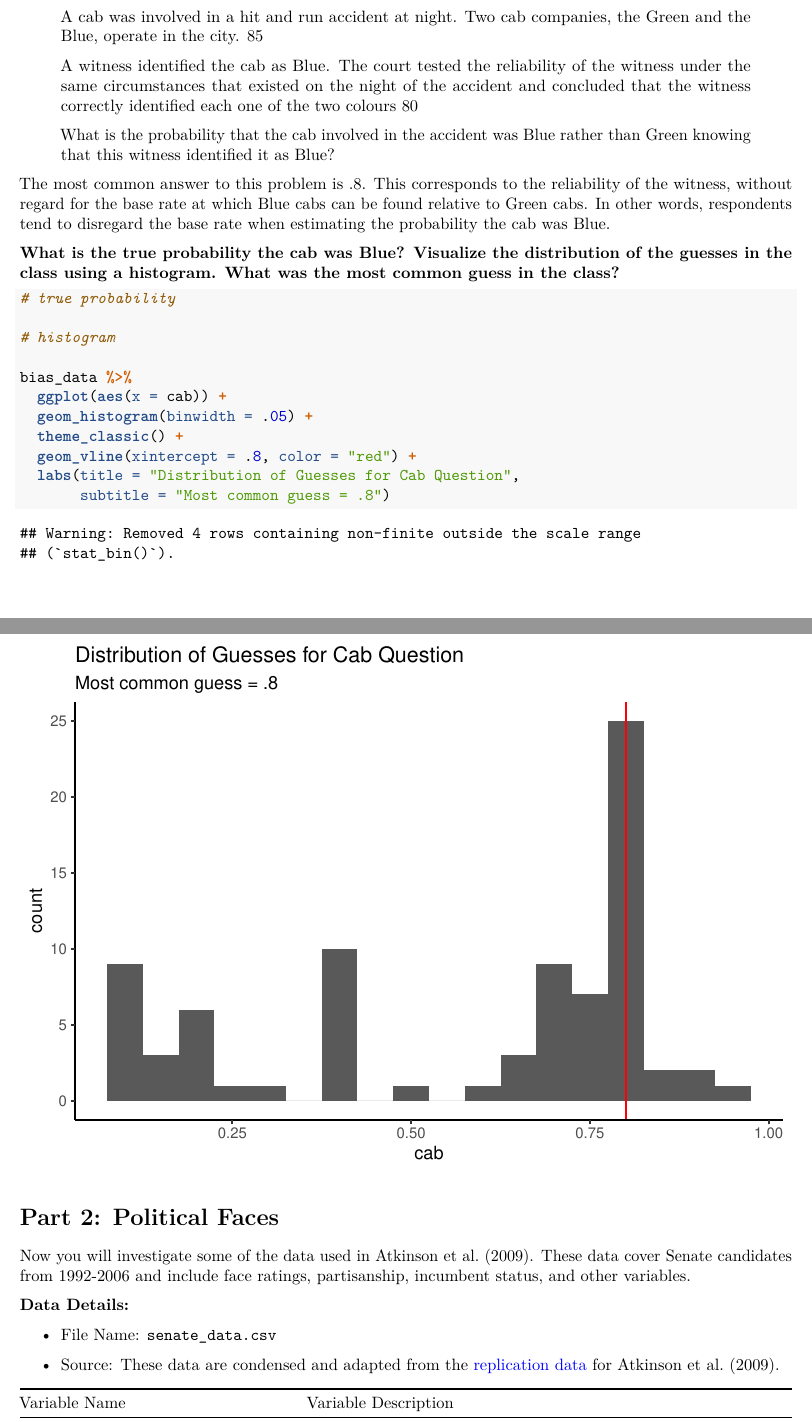
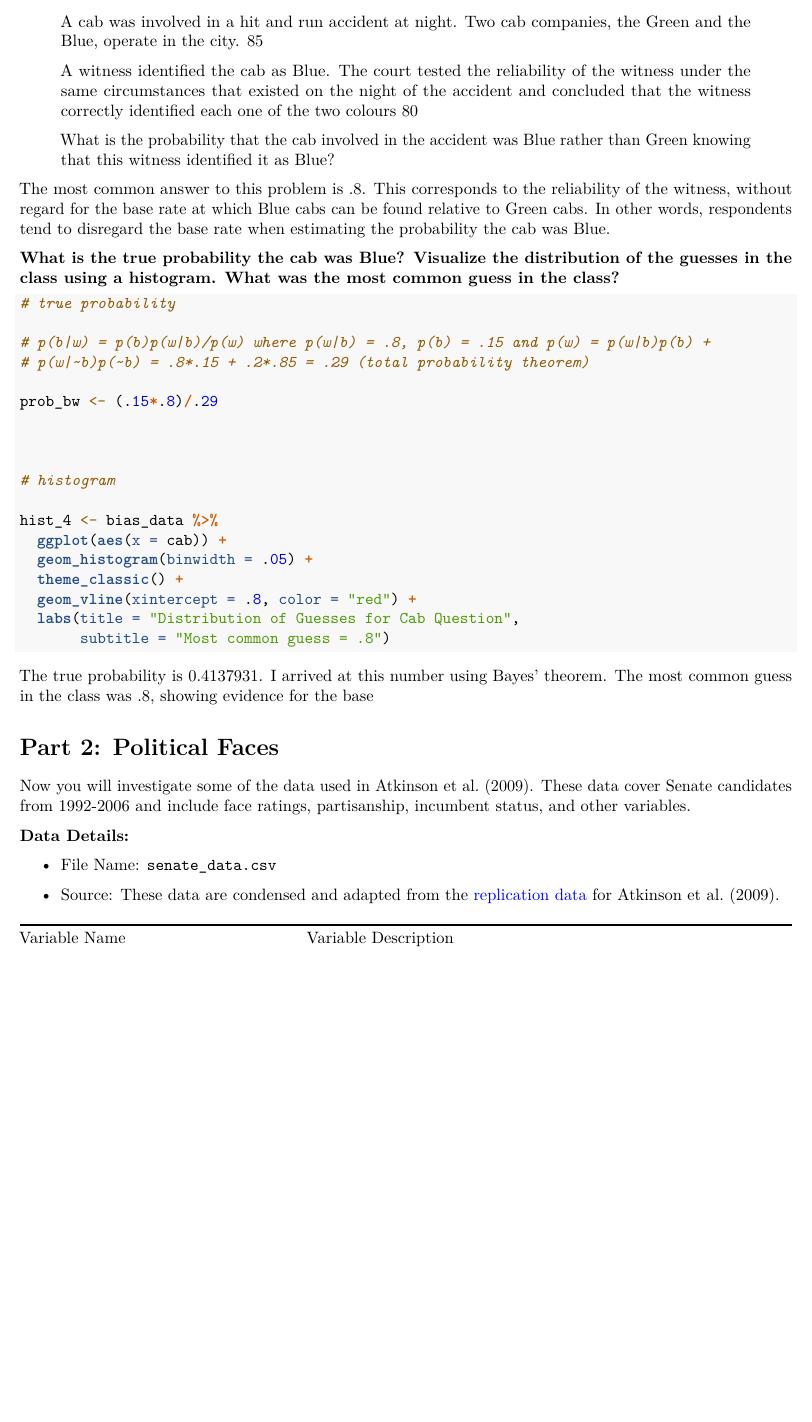
Before and after one commit to lindseygreenhill/Gov1372, an R Markdown document (data_assignment1_sept_9_2021.Rmd): two parts of pages 3 and 4 of 5 before the commit and part of page 3 of 5 after it, the two joined at a grey line, cut so that both start at the same text, the shorter picture padded with empty space. Rendered offline with R 4.5, knitr and Pandoc, then LaTeX, with nearby package versions; some code elsewhere in the file could not run offline.

Commit message:
data science q

````diff
--- a/data_assignment1_sept_9_2021.Rmd
+++ b/data_assignment1_sept_9_2021.Rmd
@@ -101,9 +101,16 @@ The most common answer to this problem is .8. This corresponds to the reliabilit
 ```{r}
 # true probability
 
+# p(b|w) = p(b)p(w|b)/p(w) where p(w|b) = .8, p(b) = .15 and p(w) = p(w|b)p(b) +
+# p(w|~b)p(~b) = .8*.15 + .2*.85 = .29 (total probability theorem)
+
+prob_bw <- (.15*.8)/.29
+
+
+
 # histogram
 
-bias_data %>%
+hist_4 <- bias_data %>%
   ggplot(aes(x = cab)) +
   geom_histogram(binwidth = .05) +
   theme_classic() +
@@ -112,7 +119,7 @@ bias_data %>%
        subtitle = "Most common guess = .8")
 ```
 
-
+The true probability is `r prob_bw`. I arrived at this number using Bayes' theorem. The most common guess in the class was .8, showing evidence for the base
 
 # Part 2: Political Faces
 
````
